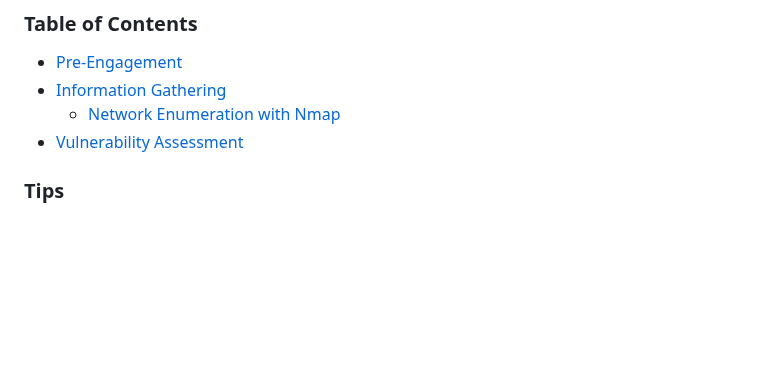
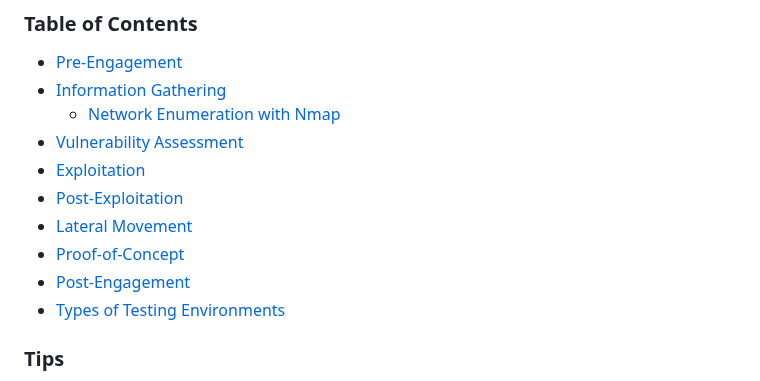
Before and after one commit to lukepatterson31/htb, a Markdown page: academy/pentester-path/penetration-testing-process.md, the part around the change. Drawn GitHub-style; blank space fills up the shorter version.

Commit message:
finished ToC

```diff
--- a/academy/pentester-path/penetration-testing-process.md
+++ b/academy/pentester-path/penetration-testing-process.md
@@ -5,6 +5,12 @@
 - [Information Gathering](#2-information-gathering)
 	- [Network Enumeration with Nmap](#network-enumeration-with-nmap)
 - [Vulnerability Assessment](#3-vulnerability-assessment)
+- [Exploitation](#4a-exploitation)
+- [Post-Exploitation](#5-post-exploitation)
+- [Lateral Movement](#6-lateral-movement)
+- [Proof-of-Concept](#7-proof-of-concept)
+- [Post-Engagement](#8-post-engagement)
+- [Types of Testing Environments](#types-of-testing-environments)
 
 ### Tips
 - Strong knowledge of basics to provide value fast
```
